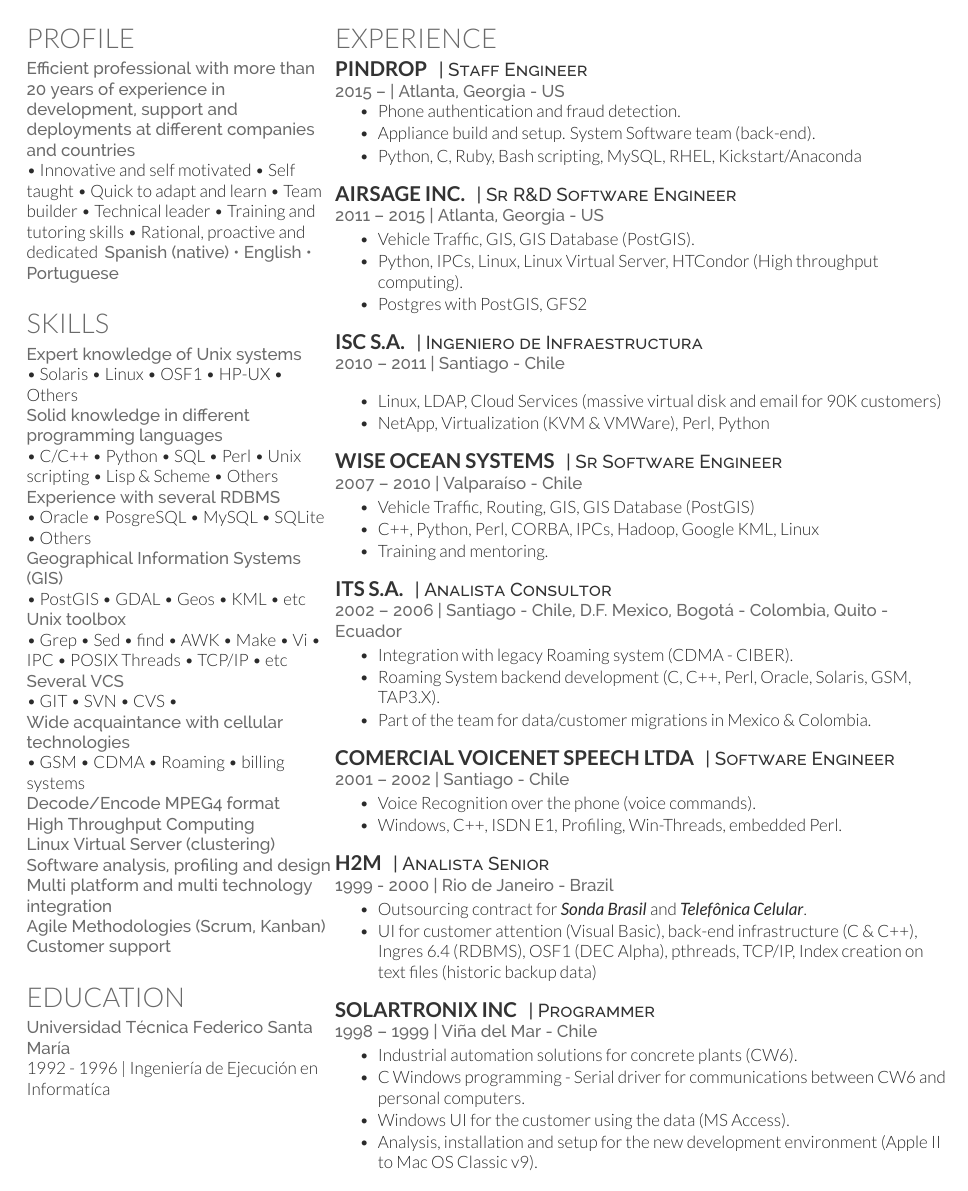
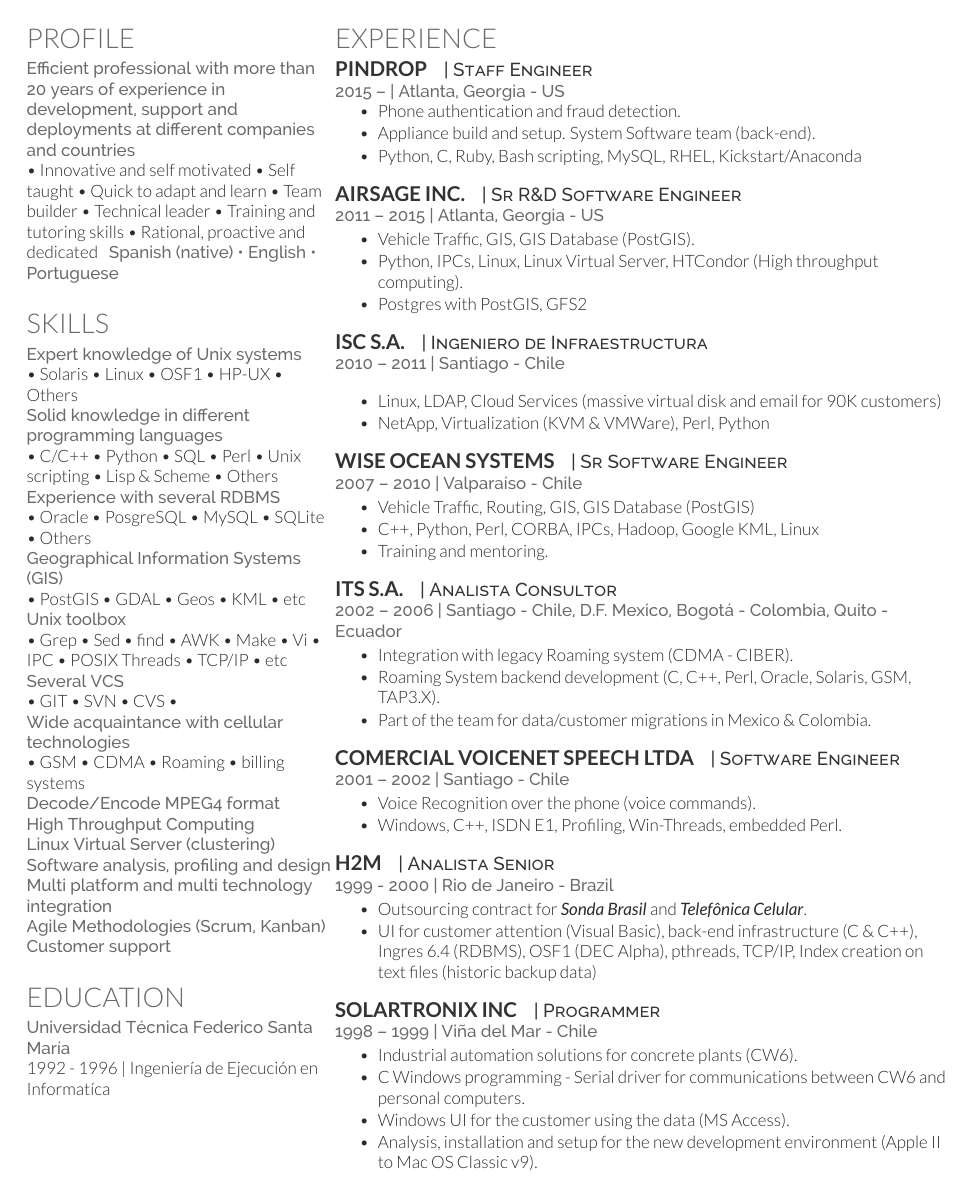
Before and after one commit to el-chay/cv, a LaTeX CV (cv.tex, which reads cvitae.cls): page 2 of 2. Compiled offline with XeLaTeX.

Commit message:
Working version

```diff
--- a/cv.tex
+++ b/cv.tex
@@ -78,7 +78,7 @@
 \begin{minipage}[t]{0.66\textwidth}
 \section{Experience}
 %----------------------------------------------------------------------------------------
-\runsubsection{Pindrop}
+\company{Pindrop}
 \descript{| Staff Engineer}
 
 \location{2015 – | Atlanta, Georgia - US}
@@ -91,7 +91,7 @@
 
 \sectionspace
 %----------------------------------------------------------------------------------------
-\runsubsection{AirSage Inc.}
+\company{AirSage Inc.}
 \descript{| Sr R\&D Software Engineer}
 
 \location{2011 – 2015 | Atlanta, Georgia - US}
@@ -116,7 +116,7 @@
 \sectionspace
 %------------------------------------------------
 
-\runsubsection{Wise Ocean Systems}
+\company{Wise Ocean Systems}
 \descript{| Sr Software Engineer}
 
 \location{2007 – 2010 | Valparaíso - Chile}
@@ -142,7 +142,7 @@
 \sectionspace
 %------------------------------------------------
 
-\runsubsection{Comercial Voicenet Speech ltda}
+\company{Comercial Voicenet Speech ltda}
 \descript{| Software Engineer}
 
 \location{2001 – 2002 | Santiago - Chile}
@@ -154,7 +154,7 @@
 \sectionspace
 %------------------------------------------------
 
-\runsubsection{H2M}
+\company{H2M}
 \descript{| Analista Senior}
 
 \location{1999 - 2000 | Rio de Janeiro - Brazil}
--- a/cvitae.cls
+++ b/cvitae.cls
@@ -1,89 +1,101 @@
-%	CLASS OPTIONS AND REQUIRED PACKAGES
+% CLASS OPTIONS AND REQUIRED PACKAGES
 \ProvidesClass{cvitae}[2019/03/21 CV class]
 \NeedsTeXFormat{LaTeX2e}
 \DeclareOption*{\PassOptionsToClass{\CurrentOption}{article}}
 \ProcessOptions\relax
 \LoadClass{article}
-
 \usepackage[hmargin=1.25cm, vmargin=0.75cm]{geometry}
 
-%	COLORS
-\usepackage[usenames,dvipsnames]{xcolor} % Required for custom colors
+% Colors
+\usepackage[usenames,dvipsnames]{xcolor}
+\definecolor{primary}{HTML}{2b2b2b}
+\definecolor{headings}{HTML}{6A6A6A}
+\definecolor{subheadings}{HTML}{333333}
 
-\definecolor{primary}{HTML}{2b2b2b} % The primary document color for content text
-\definecolor{headings}{HTML}{6A6A6A} % The color of the large sections
-\definecolor{subheadings}{HTML}{333333} % The color of subsections and places worked/studied
+% FONTS
+\usepackage{fontspec}
+\setmainfont[
+  Color = primary,
+  Path = fonts/lato/,
+  BoldItalicFont = Lato-RegIta,
+  BoldFont = Lato-Reg,
+  ItalicFont = Lato-LigIta
+] {Lato-Lig}
 
-%----------------------------------------------------------------------------------------
-%	FONTS
-%----------------------------------------------------------------------------------------
+\setsansfont[
+  Scale = MatchLowercase,
+  Mapping = tex-text,
+  Path = fonts/raleway/
+] {Raleway-ExtraLight}
 
-\usepackage{fontspec} % Required for specifying custom fonts in XeLaTeX
-
-\setmainfont[Color=primary, Path = fonts/lato/,BoldItalicFont=Lato-RegIta,BoldFont=Lato-Reg,ItalicFont=Lato-LigIta]{Lato-Lig} % The primary font for content text; defines bold, italic and bold-italic as well
-
-\setsansfont[Scale=MatchLowercase,Mapping=tex-text, Path = fonts/raleway/]{Raleway-ExtraLight} % The font used where \sfffamily is called
-
-%----------------------------------------------------------------------------------------
-%	LAST UPDATED COMMAND
-%----------------------------------------------------------------------------------------
-
-\usepackage[absolute]{textpos} % Required for positioning the Last Updated text at the top right of the page
-\usepackage[UKenglish]{isodate} % Prints the Last Updated date in UK English format
-
-\setlength{\TPHorizModule}{0.01\paperwidth} % Sets the units for the horizontal position used in the \begin{textblock} argument
-\setlength{\TPVertModule}{0.01\paperwidth} % Sets the units for the vertical position used in the \begin{textblock} argument
-\newcommand{\lastupdated}{ % Create a new command for printing the Last Updated text
-\begin{textblock}{25}(75,2) % The position of the Last Updated text on the page (75% of the page across, 2% down)
-\color{date}\fontspec[Path = fonts/raleway/]{Raleway-ExtraLight}\fontsize{8pt}{10pt}\selectfont % Text styling of the text
-Last Updated on \today % Last Updated text
-\end{textblock}}
-
-%----------------------------------------------------------------------------------------
-%	MAIN HEADING COMMAND
-%----------------------------------------------------------------------------------------
-
-\newcommand{\namesection}[2]{ % Defines the command for the main heading
-\centering{ % Center the name
-\fontsize{25pt}{25pt} % Font size
-\fontspec[Path = fonts/lato/]{Lato-Lig}\selectfont #1 % First name font
-} \\[5pt] % Whitespace between the name and contact information
-\centering{ % Center the contact information
-\color{headings} % Use the headings color
-\fontspec[Path = fonts/raleway/]{Raleway-Medium}\fontsize{11pt}{14pt}\selectfont #2} % Contact information font
-\noindent\makebox[\linewidth]{\color{headings}\rule{\paperwidth}{0.4pt}} % Horizontal rule
-\vspace{-5pt} % Reduce whitespace after the rule slightly
+%   Name (heading)
+\newcommand{\namesection}[2]{
+  \centering{
+    \fontsize{25pt}{25pt}
+    \fontspec[Path = fonts/lato/]{Lato-Lig}
+    \selectfont
+    #1 % Name
+    \\[5pt]
+    \color{headings}
+    \fontspec[Path = fonts/raleway/]{Raleway-Medium}
+    \fontsize{11pt}{14pt}
+    \selectfont
+    #2 % contact and web page
+  }
+  \makebox[\linewidth]{\color{headings}\rule{\paperwidth}{0.4pt}}
+  \vspace{-5pt}
 }
 
-%----------------------------------------------------------------------------------------
-%	SECTION TITLE STYLING AND SPACING
-%----------------------------------------------------------------------------------------
+% section, company, descript, location
+\usepackage{titlesec}
 
-\usepackage{titlesec} % Required for customizing section/subsection/etc titles
+% Removes the spacing around the \section
+\titlespacing{\section}{0pt}{0pt}{0pt}
 
-\titlespacing{\section}{0pt}{0pt}{0pt} % Removes the spacing around the main section titles
-\titlespacing{\subsection}{0pt}{0pt}{0pt} % Removes the spacing around the subsections
-\newcommand{\sectionspace}{\vspace{8pt}} % Defines a command to add a set amount of space after sections and subsections
+% Space between sections
+\newcommand{\sectionspace}{\vspace{8pt}}
 
-\titleformat{\section}{ % Customize the large section titles
-\color{headings}\scshape\fontspec[Path = fonts/lato/]{Lato-Lig}\fontsize{16pt}{24pt}\selectfont \raggedright\uppercase}{}{0em}{}
+% Section titles (Profile, Skills, etc).
+\titleformat{\section}{
+  \color{headings}
+  \fontspec[Path = fonts/lato/]{Lato-Lig}
+  \fontsize{16pt}{24pt}
+  \selectfont
+  \raggedright
+  \uppercase
+} {}{0em}{}
 
-\titleformat{\subsection}{ % Customize the subsections and places worked/studied titles
-\color{subheadings}\fontspec[Path = fonts/lato/]{Lato-Bol}\fontsize{12pt}{12pt}\selectfont\bfseries\uppercase}{}{0em}{}
+% Company names
+\newcommand{\company}[1]{
+  \color{subheadings}
+  \fontspec[Path = fonts/lato/]{Lato-Bol}
+  \fontsize{12pt}{12pt}
+  \selectfont\uppercase {#1}
+  \normalfont
+}
 
-\newcommand{\runsubsection}[1]{ % Used for creating subsections where a description is required on the same line
-\color{subheadings}\fontspec[Path = fonts/lato/]{Lato-Bol}\fontsize{12pt}{12pt}\selectfont\bfseries\uppercase {#1} \normalfont}
+% Position/title @ the company (bad name)
+\newcommand{\descript}[1]{
+  \color{subheadings}
+  \raggedright
+  \scshape
+  \fontspec[Path = fonts/raleway/]{Raleway-Medium}
+  \fontsize{11pt}{13pt}
+  \selectfont {#1 \\}
+  \normalfont
+}
 
-\newcommand{\descript}[1]{ % Used for describing the subsection either on the same line or underneath
-\color{subheadings}\raggedright\scshape\fontspec[Path = fonts/raleway/]{Raleway-Medium}\fontsize{11pt}{13pt}\selectfont {#1 \\} \normalfont}
+% Dates & companies locations
+\newcommand{\location}[1]{
+  \color{headings}
+  \raggedright
+  \fontspec[Path = fonts/raleway/]{Raleway-Medium}
+  \fontsize{10pt}{12pt}
+  \selectfont {#1\\}
+  \normalfont
+}
 
-\newcommand{\location}[1]{ % Used for specifying a duration and/or location under a subsection
-\color{headings}\raggedright\fontspec[Path = fonts/raleway/]{Raleway-Medium}\fontsize{10pt}{12pt}\selectfont {#1\\} \normalfont}
-
-%----------------------------------------------------------------------------------------
-%	SECTION TITLE STYLING AND SPACING
-%----------------------------------------------------------------------------------------
-
-\newenvironment{tightitemize} % Defines the tightitemize environment which modifies the itemize environment to be more compact
-{\vspace{-\topsep}\begin{itemize}\itemsep1pt \parskip0pt \parsep0pt}
-{\end{itemize}\vspace{-\topsep}}
+% itemize with less space
+\newenvironment{tightitemize}
+  {\vspace{-\topsep}\begin{itemize}\itemsep 1pt \parskip 0pt \parsep 0pt}
+  {\end{itemize}\vspace{-\topsep}}
```
Also changed, not shown: cv.tex (12 more changed lines).
